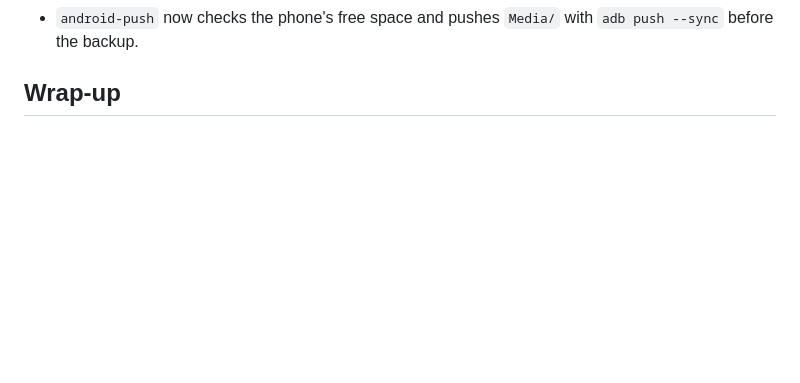
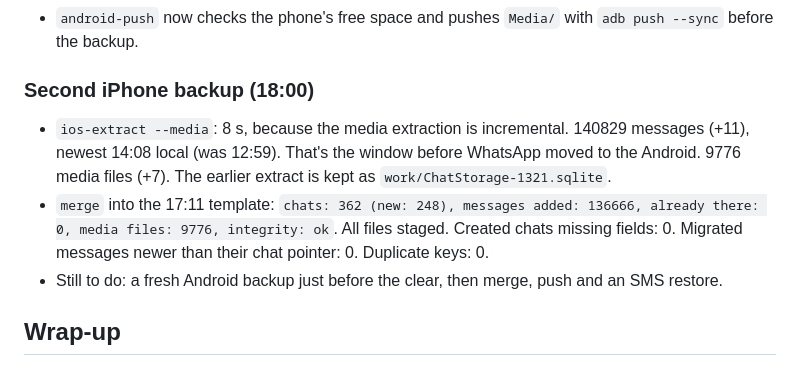
Before and after one commit to j26o/wtfroland, a Markdown page: wa-migrate/RESULTS.md, the part around one of its changes. GitHub-like rendering; blank space fills up the shorter version.

Commit message:
wa-migrate: second iPhone backup extracted and merged
Co-Authored-By: Claude Opus 5.5 <noreply@anthropic.com>

```diff
--- a/wa-migrate/RESULTS.md
+++ b/wa-migrate/RESULTS.md
@@ -125,3 +125,9 @@ ready: out/msgstore.db.crypt15
 - `android-push` now checks the phone's free space and pushes `Media/` with `adb push --sync` before the backup.
 
+### Second iPhone backup (18:00)
+
+- `ios-extract --media`: 8 s, because the media extraction is incremental. 140829 messages (+11), newest 14:08 local (was 12:59). That's the window before WhatsApp moved to the Android. 9776 media files (+7). The earlier extract is kept as `work/ChatStorage-1321.sqlite`.
+- `merge` into the 17:11 template: `chats: 362 (new: 248), messages added: 136666, already there: 0, media files: 9776, integrity: ok`. All files staged. Created chats missing fields: 0. Migrated messages newer than their chat pointer: 0. Duplicate keys: 0.
+- Still to do: a fresh Android backup just before the clear, then merge, push and an SMS restore.
+
 ## Wrap-up
```
Also changed, not shown: other parts of wa-migrate/RESULTS.md (+1 -1 lines).
